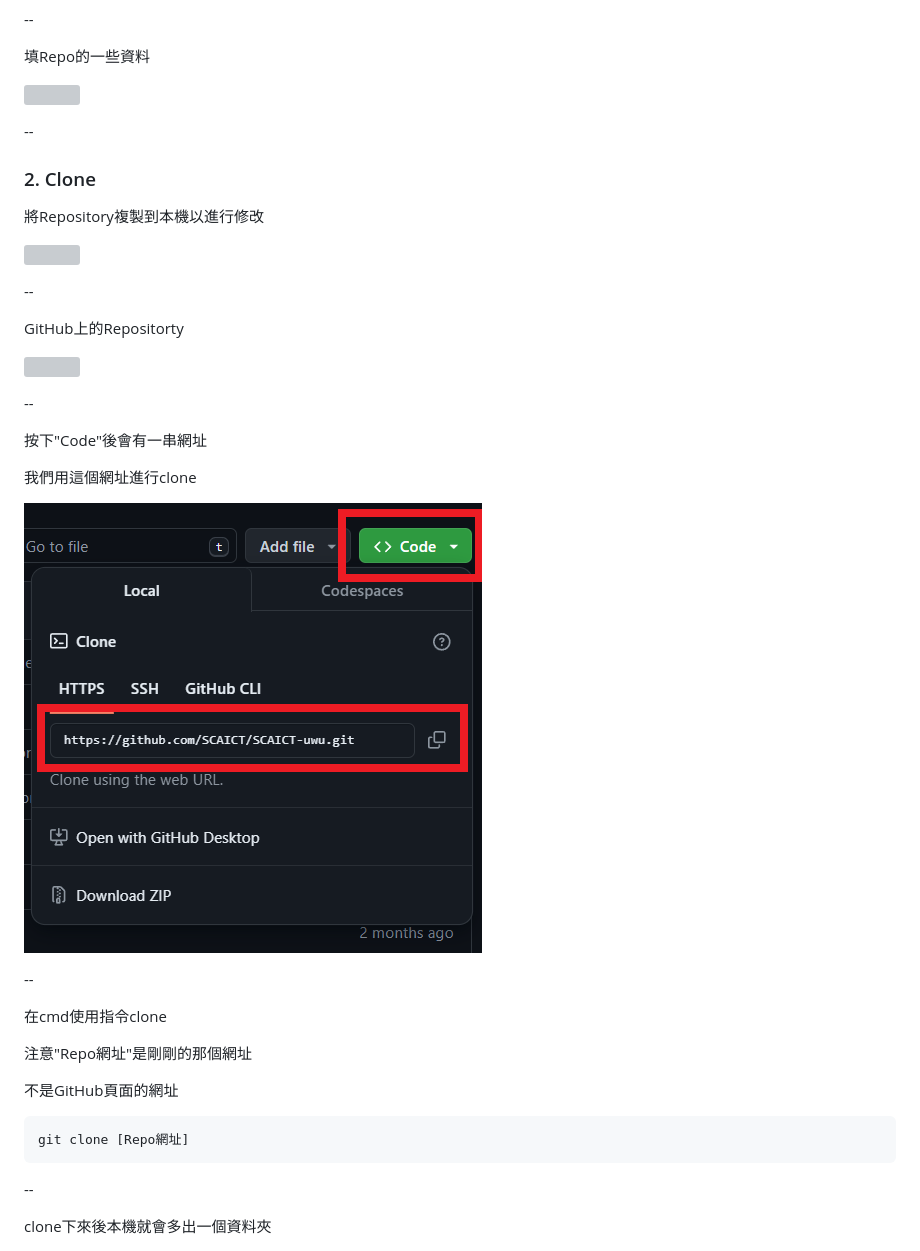
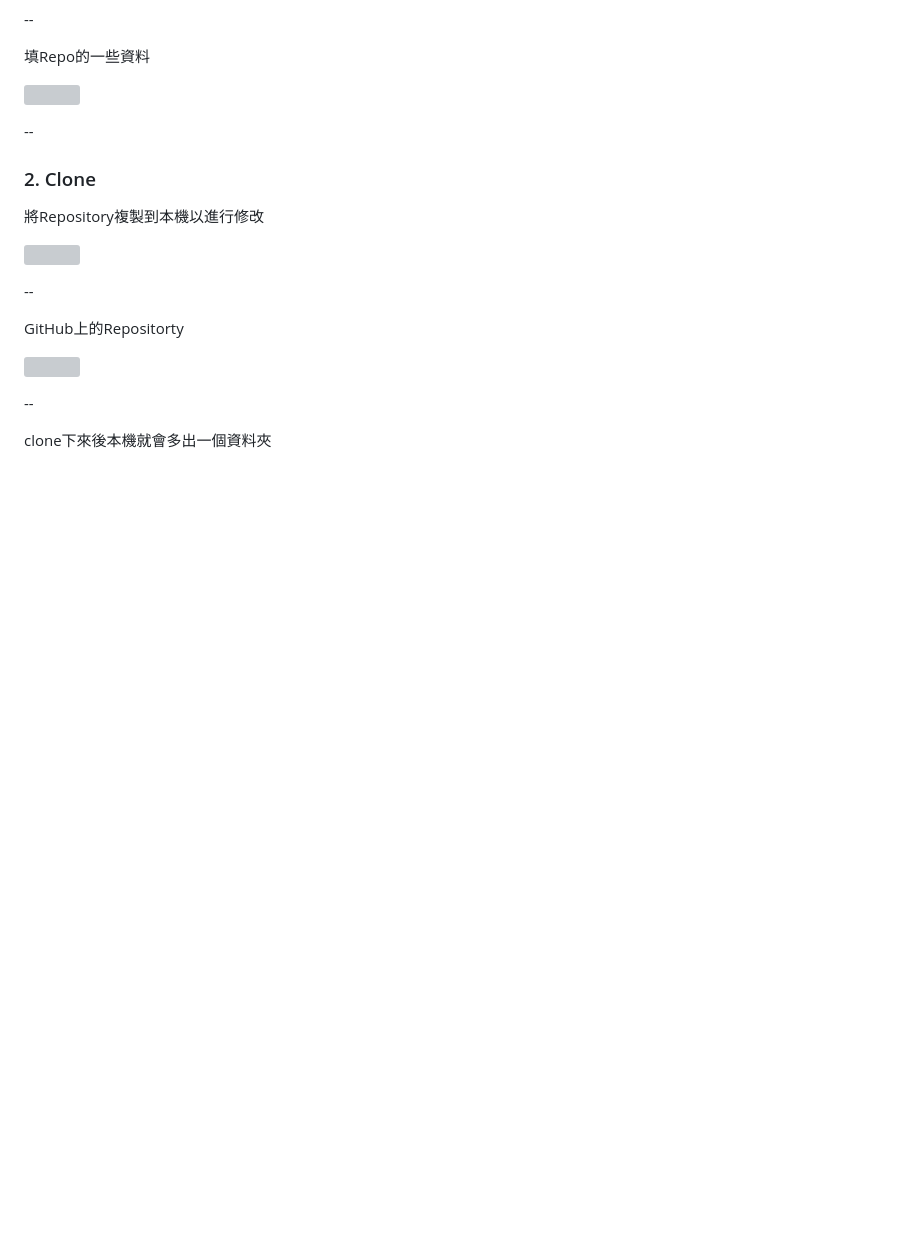
Before and after one commit to SCAICT/112-workshop, a Markdown page: slides/Github.md, the part around the change printed below. Rendered like a GitHub page; blank space fills up the shorter version; grey boxes are pictures that could not be loaded.

````diff
--- a/slides/Github.md
+++ b/slides/Github.md
@@ -125,25 +125,6 @@ GitHub上的Repositorty
 
 --
 
-按下"Code"後會有一串網址
-
-我們用這個網址進行clone
-
-![](../slides/img/GitHub/basic5.png)
-
---
-
-在cmd使用指令clone
-
-注意"Repo網址"是剛剛的那個網址
-
-不是GitHub頁面的網址
-```
-git clone [Repo網址]
-```
-
---
-
 clone下來後本機就會多出一個資料夾
 
 ![](../slides/img/GitHub/basic6.png)<!-- .element: height="400px" -->
````
Also changed, not shown: other parts of slides/Github.md (+10 -24 lines), slides/img/GitHub/meme3.png.
